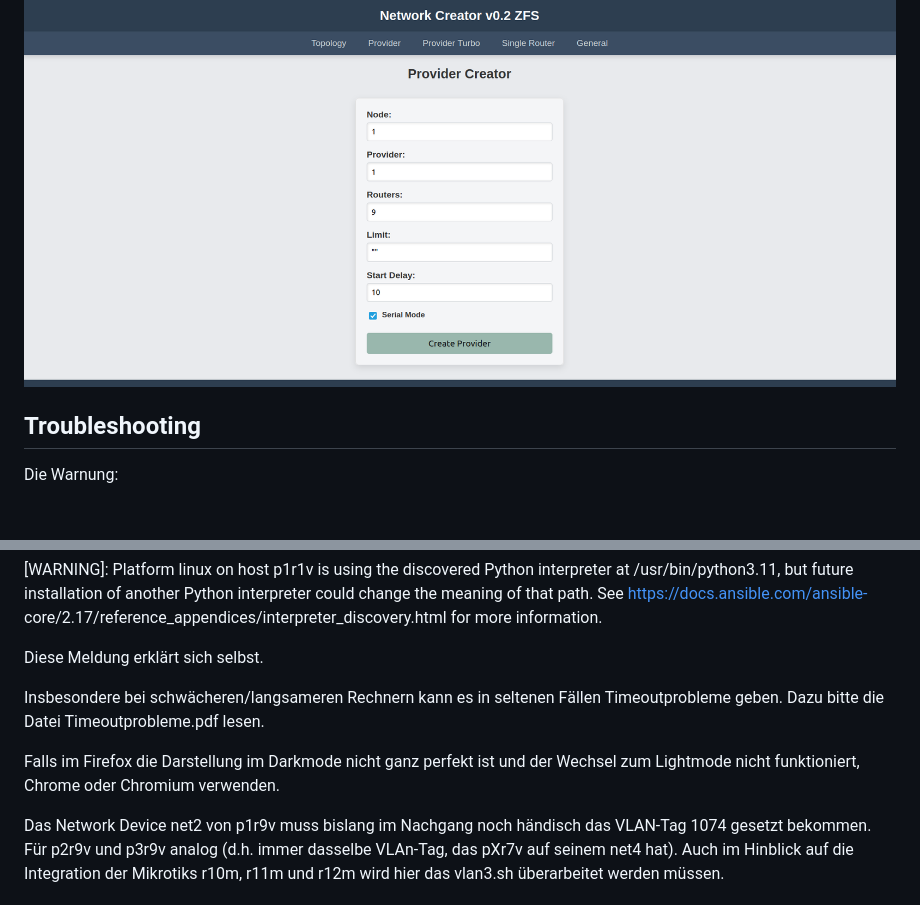
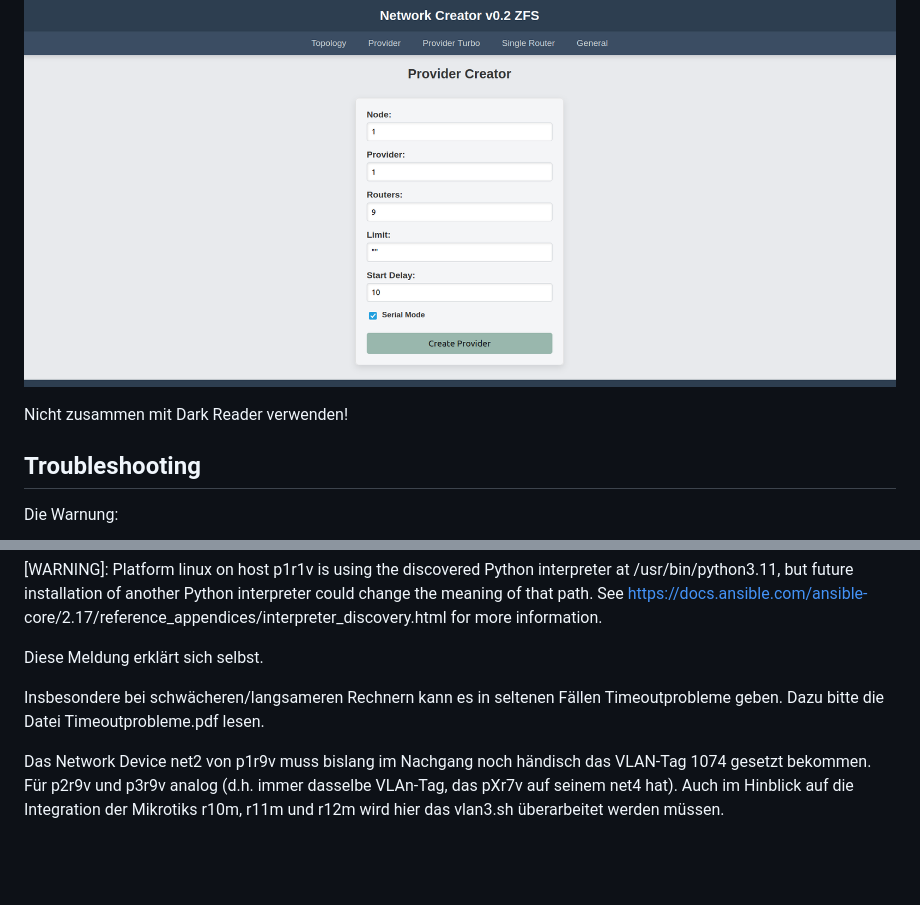
Before and after one commit to Tchangalo/network_creator_v0.2_zfs, a Markdown page: README.md, 2 parts joined by grey strips. Drawn GitHub-style; blank space fills up the shorter version.

```diff
--- a/README.md
+++ b/README.md
@@ -55,6 +55,8 @@ python app.py
 
 ![foto4](Bilder/08.png)
 
+Nicht zusammen mit Dark Reader verwenden!
+
 
 ## Troubleshooting
 
@@ -98,6 +100,4 @@ Diese Meldung erklärt sich selbst.
 
 Insbesondere bei schwächeren/langsameren Rechnern kann es in seltenen Fällen Timeoutprobleme geben. Dazu bitte die Datei Timeoutprobleme.pdf lesen.
 
-Falls im Firefox die Darstellung im Darkmode nicht ganz perfekt ist und der Wechsel zum Lightmode nicht funktioniert, Chrome oder Chromium verwenden.
-
 Das Network Device net2 von p1r9v muss bislang im Nachgang noch händisch das VLAN-Tag 1074 gesetzt bekommen. Für p2r9v und p3r9v analog (d.h. immer dasselbe VLAn-Tag, das pXr7v auf seinem net4 hat). Auch im Hinblick auf die Integration der Mikrotiks r10m, r11m und r12m wird hier das vlan3.sh überarbeitet werden müssen.
```
